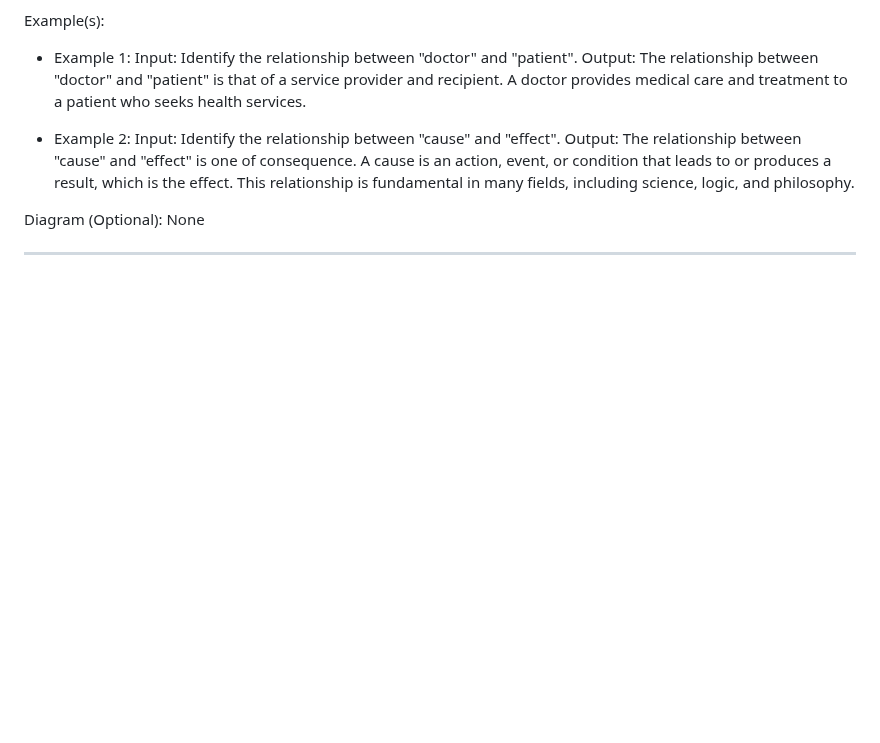
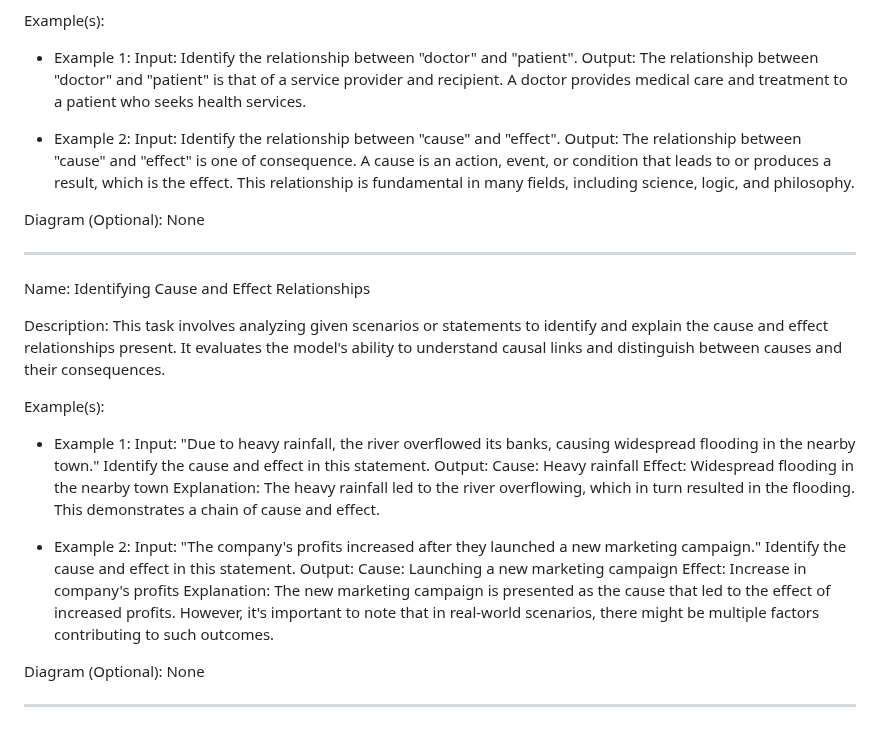
Before and after one commit to NousResearch/Open-Reasoning-Tasks, a Markdown page: tasks.md, the part around the change. GitHub-like rendering; blank space fills up the shorter version.

Commit message:
add identifying cause and effect relationships

```diff
--- a/tasks.md
+++ b/tasks.md
@@ -217,3 +217,26 @@ Example(s):
 Diagram (Optional): None
 
 ---
+
+Name: Identifying Cause and Effect Relationships
+
+Description: This task involves analyzing given scenarios or statements to identify and explain the cause and effect relationships present. It evaluates the model's ability to understand causal links and distinguish between causes and their consequences.
+
+Example(s):
+- Example 1:
+    Input: "Due to heavy rainfall, the river overflowed its banks, causing widespread flooding in the nearby town." Identify the cause and effect in this statement.
+    Output:
+    Cause: Heavy rainfall
+    Effect: Widespread flooding in the nearby town
+    Explanation: The heavy rainfall led to the river overflowing, which in turn resulted in the flooding. This demonstrates a chain of cause and effect.
+
+- Example 2:
+    Input: "The company's profits increased after they launched a new marketing campaign." Identify the cause and effect in this statement.
+    Output:
+    Cause: Launching a new marketing campaign
+    Effect: Increase in company's profits
+    Explanation: The new marketing campaign is presented as the cause that led to the effect of increased profits. However, it's important to note that in real-world scenarios, there might be multiple factors contributing to such outcomes.
+
+Diagram (Optional): None
+
+---
```
